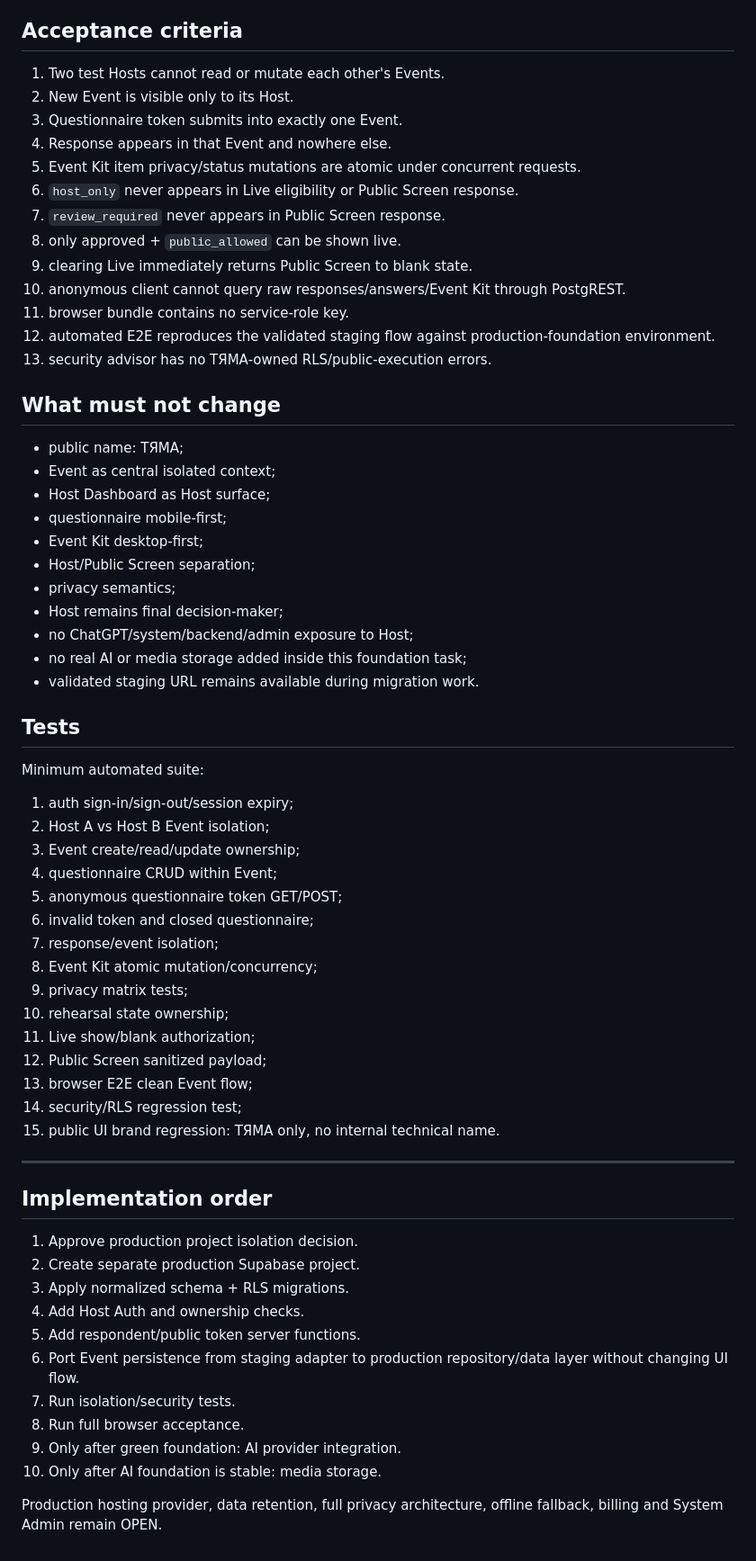
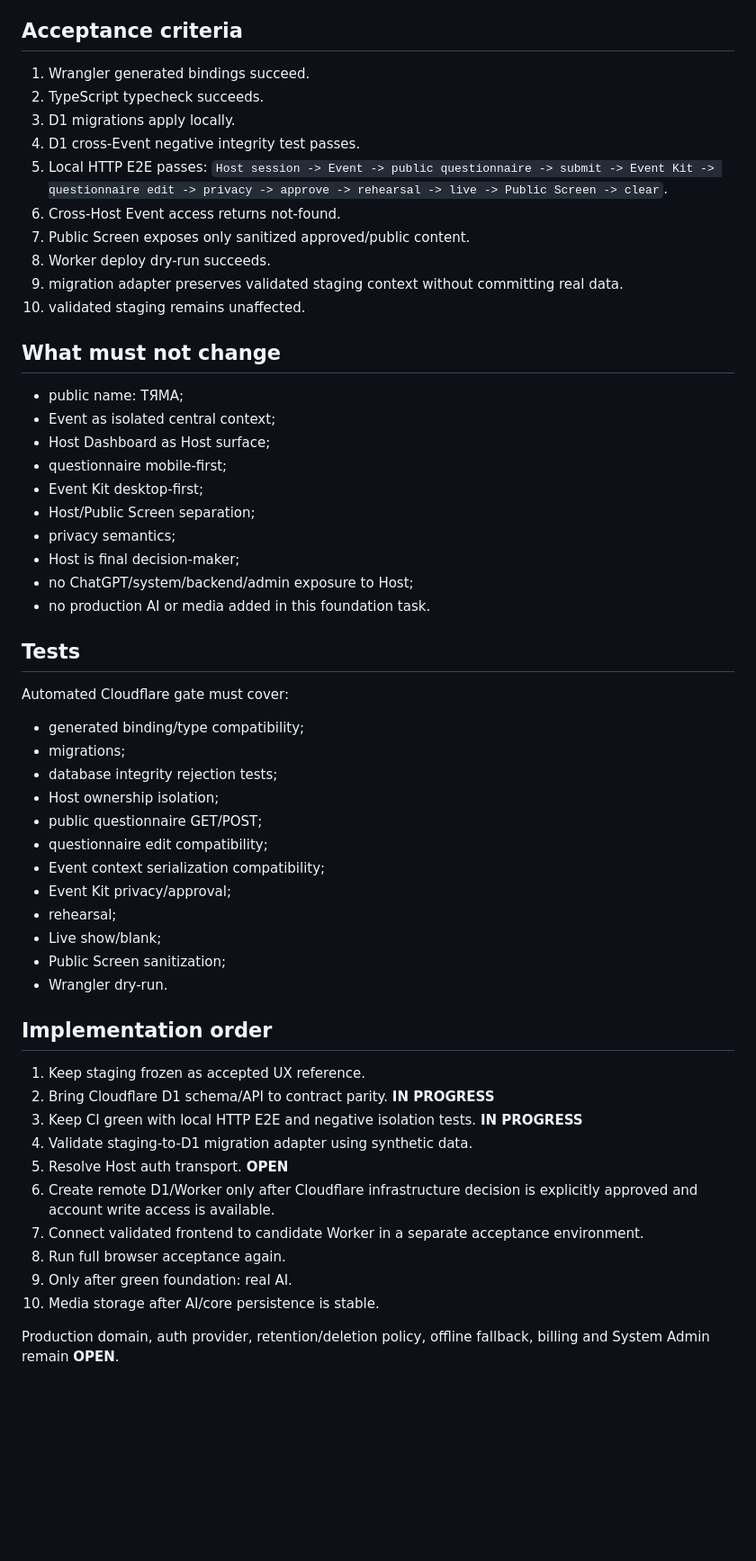
Before and after one commit to serkovichhhh-spec/pavutyna-workflow, a Markdown page: docs/TYAMA_PRODUCTION_FOUNDATION_v0.1.md, the part around one of its changes. Shown at 90% size. Drawn GitHub-style; blank space fills up the shorter version.

Commit message:
Update TYAMA production foundation proposal to Cloudflare

```diff
--- a/docs/TYAMA_PRODUCTION_FOUNDATION_v0.1.md
+++ b/docs/TYAMA_PRODUCTION_FOUNDATION_v0.1.md
@@ -203,67 +143,58 @@ Permissions:
 
 ## Acceptance criteria
 
-1. Two test Hosts cannot read or mutate each other's Events.
-2. New Event is visible only to its Host.
-3. Questionnaire token submits into exactly one Event.
-4. Response appears in that Event and nowhere else.
-5. Event Kit item privacy/status mutations are atomic under concurrent requests.
-6. `host_only` never appears in Live eligibility or Public Screen response.
-7. `review_required` never appears in Public Screen response.
-8. only approved + `public_allowed` can be shown live.
-9. clearing Live immediately returns Public Screen to blank state.
-10. anonymous client cannot query raw responses/answers/Event Kit through PostgREST.
-11. browser bundle contains no service-role key.
-12. automated E2E reproduces the validated staging flow against production-foundation environment.
-13. security advisor has no ТЯМА-owned RLS/public-execution errors.
+1. Wrangler generated bindings succeed.
+2. TypeScript typecheck succeeds.
+3. D1 migrations apply locally.
+4. D1 cross-Event negative integrity test passes.
+5. Local HTTP E2E passes:
+   `Host session -> Event -> public questionnaire -> submit -> Event Kit -> questionnaire edit -> privacy -> approve -> rehearsal -> live -> Public Screen -> clear`.
+6. Cross-Host Event access returns not-found.
+7. Public Screen exposes only sanitized approved/public content.
+8. Worker deploy dry-run succeeds.
+9. migration adapter preserves validated staging context without committing real data.
+10. validated staging remains unaffected.
 
 ## What must not change
 
 - public name: ТЯМА;
-- Event as central isolated context;
+- Event as isolated central context;
 - Host Dashboard as Host surface;
 - questionnaire mobile-first;
 - Event Kit desktop-first;
 - Host/Public Screen separation;
 - privacy semantics;
-- Host remains final decision-maker;
+- Host is final decision-maker;
 - no ChatGPT/system/backend/admin exposure to Host;
-- no real AI or media storage added inside this foundation task;
-- validated staging URL remains available during migration work.
+- no production AI or media added in this foundation task.
 
 ## Tests
 
-Minimum automated suite:
-
-1. auth sign-in/sign-out/session expiry;
-2. Host A vs Host B Event isolation;
-3. Event create/read/update ownership;
-4. questionnaire CRUD within Event;
-5. anonymous questionnaire token GET/POST;
-6. invalid token and closed questionnaire;
-7. response/event isolation;
-8. Event Kit atomic mutation/concurrency;
-9. privacy matrix tests;
-10. rehearsal state ownership;
-11. Live show/blank authorization;
-12. Public Screen sanitized payload;
-13. browser E2E clean Event flow;
-14. security/RLS regression test;
-15. public UI brand regression: ТЯМА only, no internal technical name.
-
----
+Automated Cloudflare gate must cover:
+- generated binding/type compatibility;
+- migrations;
+- database integrity rejection tests;
+- Host ownership isolation;
+- public questionnaire GET/POST;
+- questionnaire edit compatibility;
+- Event context serialization compatibility;
+- Event Kit privacy/approval;
+- rehearsal;
+- Live show/blank;
+- Public Screen sanitization;
+- Wrangler dry-run.
 
 ## Implementation order
 
-1. Approve production project isolation decision.
-2. Create separate production Supabase project.
-3. Apply normalized schema + RLS migrations.
-4. Add Host Auth and ownership checks.
-5. Add respondent/public token server functions.
-6. Port Event persistence from staging adapter to production repository/data layer without changing UI flow.
-7. Run isolation/security tests.
-8. Run full browser acceptance.
-9. Only after green foundation: AI provider integration.
-10. Only after AI foundation is stable: media storage.
+1. Keep staging frozen as accepted UX reference.
+2. Bring Cloudflare D1 schema/API to contract parity. **IN PROGRESS**
+3. Keep CI green with local HTTP E2E and negative isolation tests. **IN PROGRESS**
+4. Validate staging-to-D1 migration adapter using synthetic data.
+5. Resolve Host auth transport. **OPEN**
+6. Create remote D1/Worker only after Cloudflare infrastructure decision is explicitly approved and account write access is available.
+7. Connect validated frontend to candidate Worker in a separate acceptance environment.
+8. Run full browser acceptance again.
+9. Only after green foundation: real AI.
+10. Media storage after AI/core persistence is stable.
 
-Production hosting provider, data retention, full privacy architecture, offline fallback, billing and System Admin remain OPEN.
+Production domain, auth provider, retention/deletion policy, offline fallback, billing and System Admin remain **OPEN**.
```
Also changed, not shown: other parts of docs/TYAMA_PRODUCTION_FOUNDATION_v0.1.md (+90 -150 lines).
